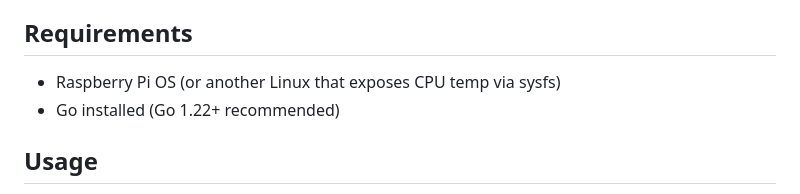
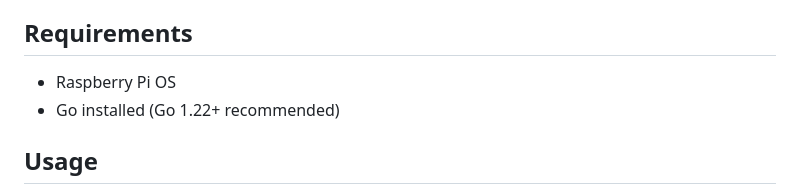
Before and after one commit to ryanduan02/raspberry-pi-system-control, a Markdown page: README.md, the part around the change. GitHub-like rendering.

Commit message:
Update requirements in README for clarity

```diff
--- a/README.md
+++ b/README.md
@@ -14,7 +14,7 @@ A metrics agent for Raspberry Pi written in Go.
 
 ## Requirements
 
-- Raspberry Pi OS (or another Linux that exposes CPU temp via sysfs)
+- Raspberry Pi OS
 - Go installed (Go 1.22+ recommended)
 
 ## Usage
```
